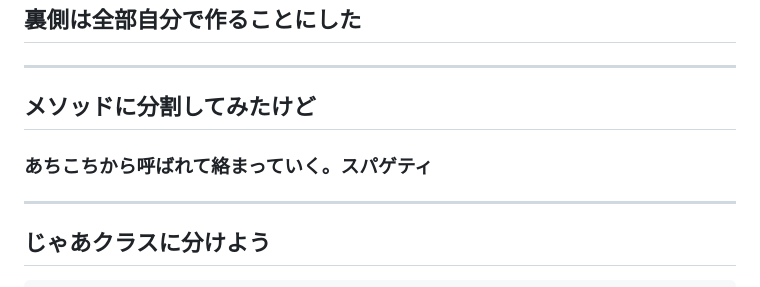
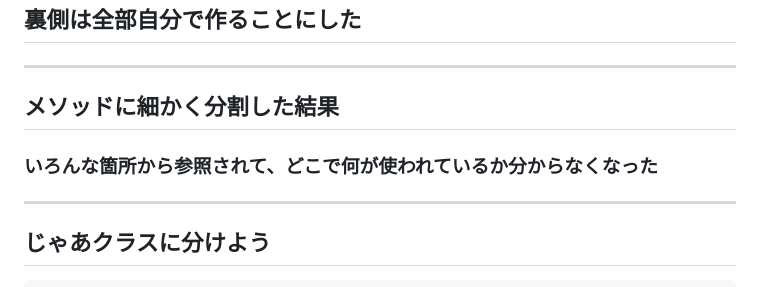
Before and after one commit to mimimiku778/mimimiku778.github.io, a Markdown page: phperkaigi2026/slides.md, the part around the change. Rendered like a GitHub page.

Commit message:
スパゲティの具体的な困りごとを明記

```diff
--- a/phperkaigi2026/slides.md
+++ b/phperkaigi2026/slides.md
@@ -247,12 +247,12 @@ class PostReview extends ApiAbstract
 
 <!-- _class: big -->
 
-## メソッドに分割してみたけど
+## メソッドに細かく分割した結果
 
-### あちこちから呼ばれて絡まっていく。スパゲティ
+### いろんな箇所から参照されて、どこで何が使われているか分からなくなった
 
 <!--
-「メソッドに分割してみたんですが、あちこちから呼ばれて絡まっていく。スパゲティです」
+「メソッドに細かく分割してみたんですが、それをいろんな箇所で参照するようになって、どこで何が使われているか分からなくなりました」
 -->
 
 ---
```
